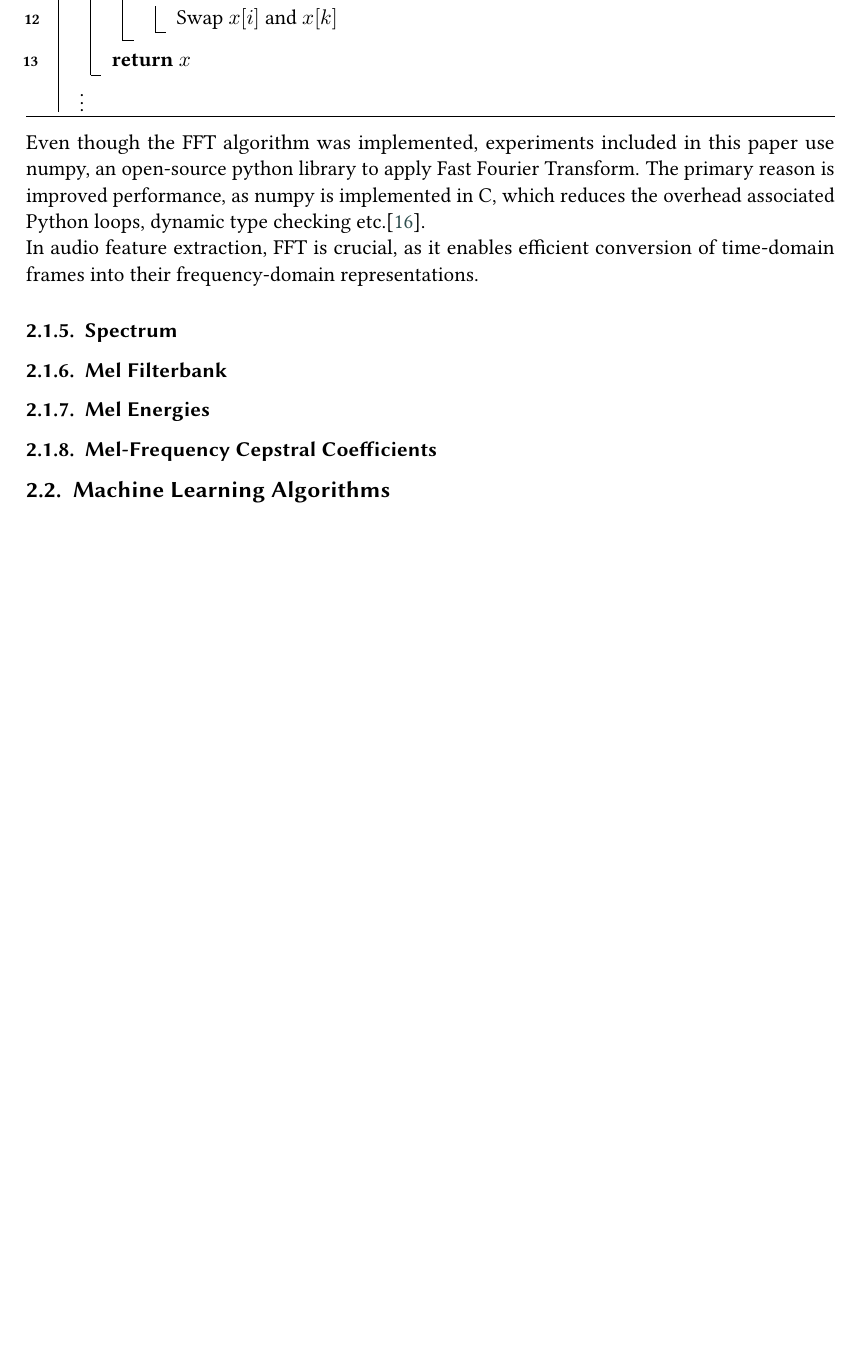
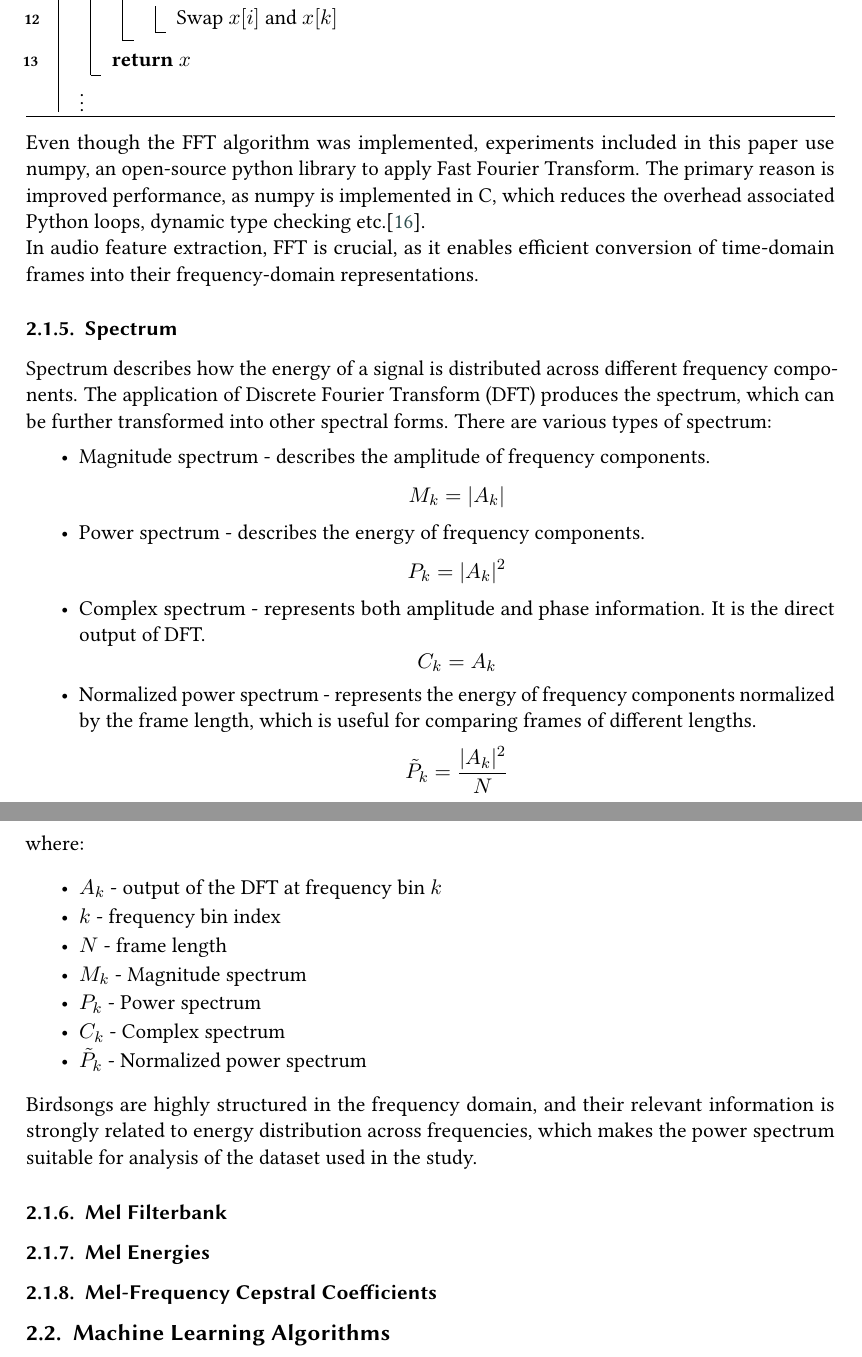
Before and after one commit to Marcin0001/2026ssiksp, a LaTeX document (main.tex): part of page 6 of 7 before the commit and two parts of pages 6 and 7 of 8 after it, the two joined at a grey line, cut so that both start at the same text, the shorter picture padded with empty space. Compiled offline with pdfLaTeX; a LaTeX package or settings file that is missing is left out.

Commit message:
2.1.5. Spectrum - Finished

```diff
--- a/main.tex
+++ b/main.tex
@@ -252,6 +252,37 @@ Even though the FFT algorithm was implemented, experiments included in this pape
 In audio feature extraction, FFT is crucial, as it enables efficient conversion of time-domain frames into their frequency-domain representations.
 \subsubsection{Spectrum}
 
+Spectrum describes how the energy of a signal is distributed across different frequency components. The application of Discrete Fourier Transform (DFT) produces the spectrum, which can be further transformed into other spectral forms. There are various types of spectrum:
+\begin{itemize}
+  \item Magnitude spectrum - describes the amplitude of frequency components.
+  \[
+  M_k = |A_k|
+  \]
+  \item Power spectrum - describes the energy of frequency components.
+  \[
+  P_k = |A_k|^2
+  \]
+  \item Complex spectrum - represents both amplitude and phase information. It is the direct output of DFT.
+  \[
+  C_k = A_k
+  \]
+  \item Normalized power spectrum - represents the energy of frequency components normalized by the frame length, which is useful for comparing frames of different lengths.
+  \[
+  \tilde{P}_k = \frac{|A_k|^2}{N}
+  \]
+\end{itemize}
+where:
+\begin{itemize}
+  \item $A_k$ - output of the DFT at frequency bin $k$
+  \item $k$ - frequency bin index
+  \item $N$ - frame length
+  \item $M_k$ - Magnitude spectrum
+  \item $P_k$ - Power spectrum
+  \item $C_k$ - Complex spectrum
+  \item $\tilde{P}_k$ - Normalized power spectrum
+\end{itemize}
+Birdsongs are highly structured in the frequency domain, and their relevant information is strongly related to energy distribution across frequencies, which makes the power spectrum suitable for analysis of the dataset used in the study.
+
 \subsubsection{Mel Filterbank}
 
 \subsubsection{Mel Energies}
```
Also changed, not shown: main.pdf.
